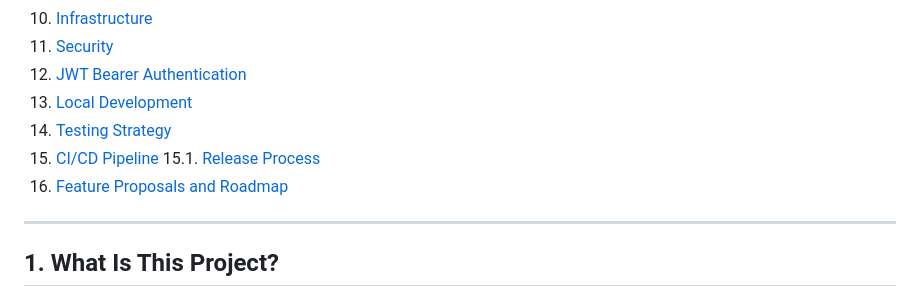
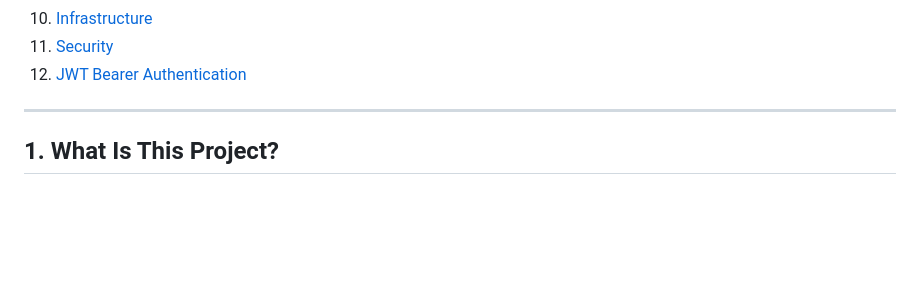
Before and after one commit to raultorres2603/ComplAI, a Markdown page: README.md, the part around the change. Drawn GitHub-style; blank space fills up the shorter version.

Commit message:
Actualizar README.md

```diff
--- a/README.md
+++ b/README.md
@@ -22,12 +22,6 @@
 10. [Infrastructure](#10-infrastructure)
 11. [Security](#11-security)
 12. [JWT Bearer Authentication](#12-jwt-bearer-authentication)
-13. [Local Development](#13-local-development)
-14. [Testing Strategy](#14-testing-strategy)
-15. [CI/CD Pipeline](#15-cicd-pipeline)
-15.1. [Release Process](#151-release-process)
-16. [Feature Proposals and Roadmap](#16-feature-proposals-and-roadmap)
-
 ---
 
 ## 1. What Is This Project?
```
